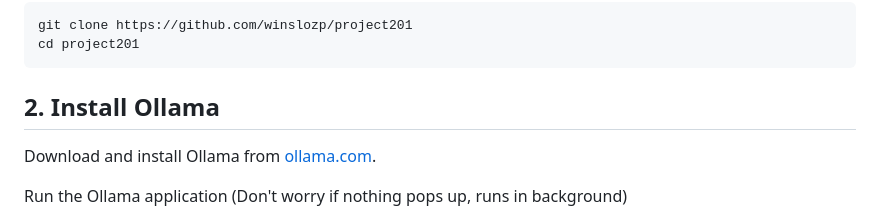
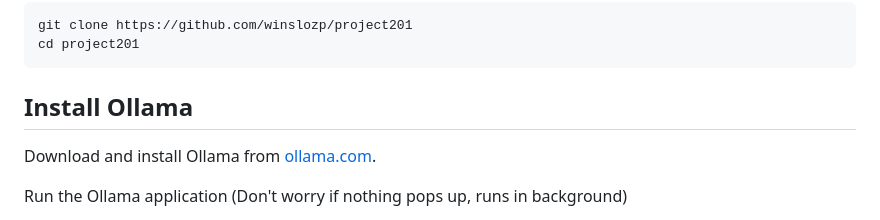
Before and after one commit to winslozp/project201, a Markdown page: README.md, the part around the change. Drawn GitHub-style.

Commit message:
Update README.md
read

````diff
--- a/README.md
+++ b/README.md
@@ -61,7 +61,7 @@ git clone https://github.com/winslozp/project201
 cd project201
 ```
 
-## 2. Install Ollama
+## Install Ollama
 
 Download and install Ollama from [ollama.com](https://ollama.com/).
 
````
